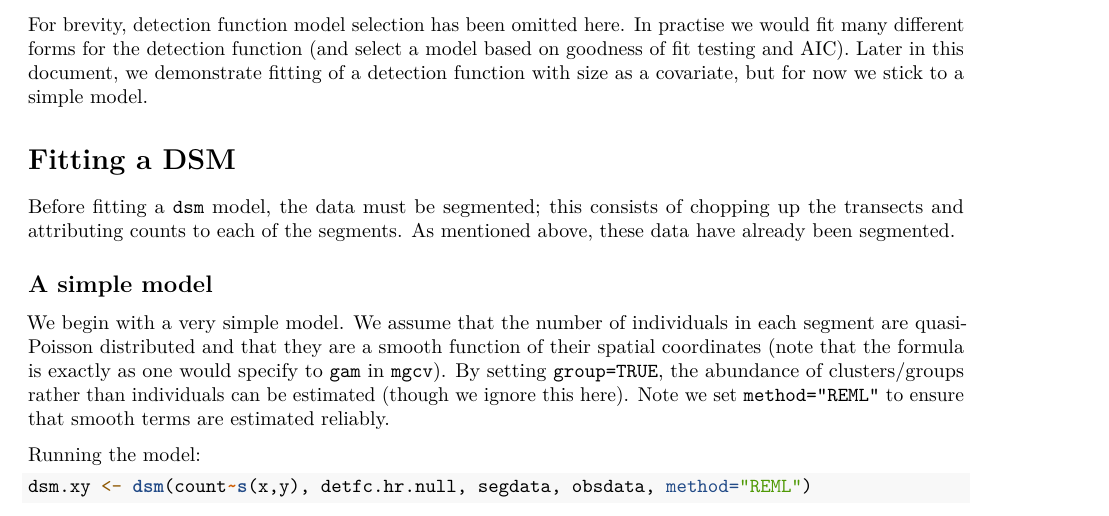
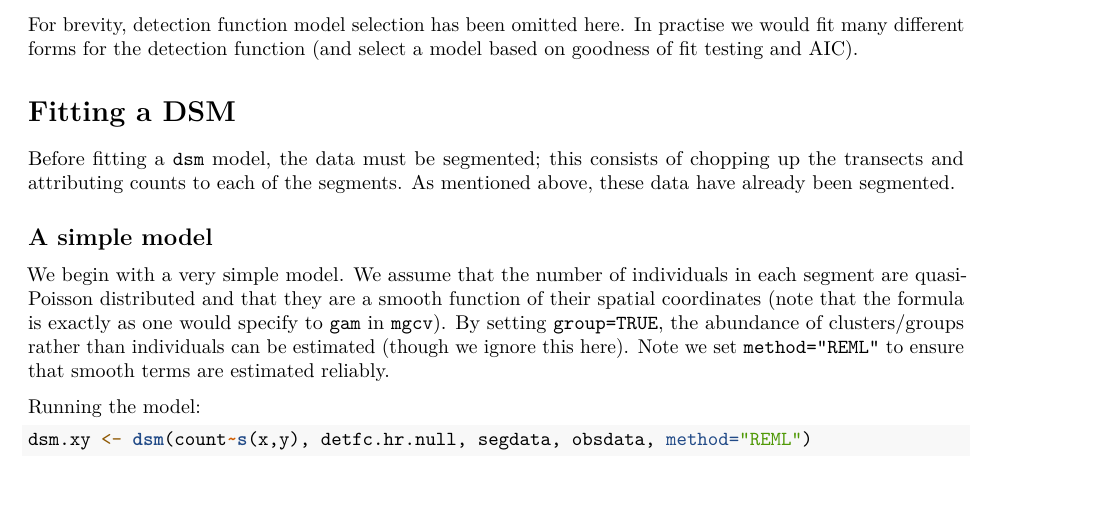
Before and after one commit to dill/mexico-data, an R Markdown document (mexico-analysis.Rmd): part of page 8 of 16 before the commit and part of page 8 of 15 after it, cut so that both start at the same text. Rendered offline with R 4.5, knitr and Pandoc, then LaTeX, with nearby package versions; some code elsewhere in the file could not run offline.

Commit message:
removed bad reference to covariate models

````diff
--- a/mexico-analysis.Rmd
+++ b/mexico-analysis.Rmd
@@ -292,7 +292,7 @@ summary(detfc.hr.beau)
 ```
 Here the detection function with covariates does not give a lower AIC than the model without covariates (`r round(detfc.hr.beau$ddf$criterion,2)` vs. `r round(detfc.hr.null$ddf$criterion,2)` for the hazard-rate model without covariates). Looking back to the bottom-right panel of `r fig_c("EDA-plots")`, we can see there is not a discernible pattern in the plot of Beaufort vs distance.
 
-For brevity, detection function model selection has been omitted here. In practise we would fit many different forms for the detection function (and select a model based on goodness of fit testing and AIC). Later in this document, we demonstrate fitting of a detection function with size as a covariate, but for now we stick to a simple model.
+For brevity, detection function model selection has been omitted here. In practise we would fit many different forms for the detection function (and select a model based on goodness of fit testing and AIC).
 
 
 # Fitting a DSM
````
Also changed, not shown: mexico-analysis.html.
